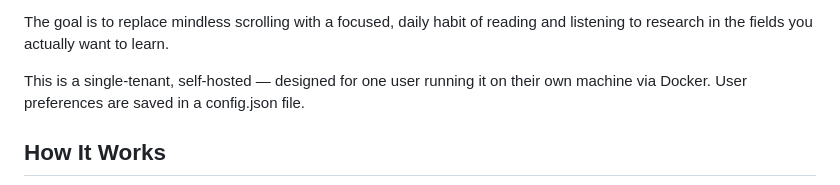
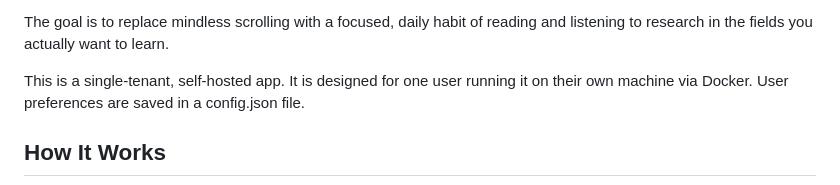
Before and after one commit to laygofiona/doomscrolling-antidote, a Markdown page: README.md, the part around the change. Drawn GitHub-style.

Commit message:
Update README for clarity on self-hosted app

```diff
--- a/README.md
+++ b/README.md
@@ -15,7 +15,7 @@ you care about, and every day it will:
 The goal is to replace mindless scrolling with a focused, daily habit of
 reading and listening to research in the fields you actually want to learn.
 
-This is a single-tenant, self-hosted — designed for one user running it on their own machine via Docker. User preferences are saved in a config.json file.
+This is a single-tenant, self-hosted app. It is designed for one user running it on their own machine via Docker. User preferences are saved in a config.json file.
 
 ## How It Works
 
```
